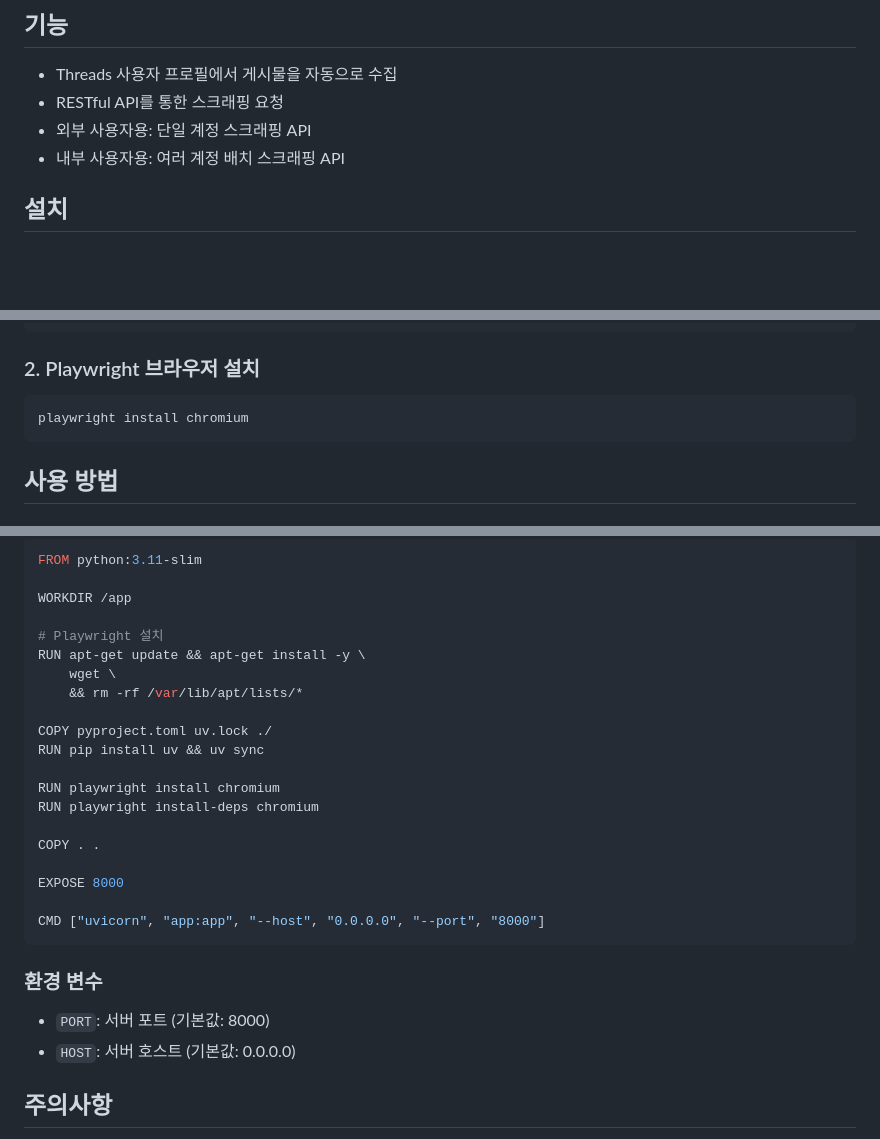
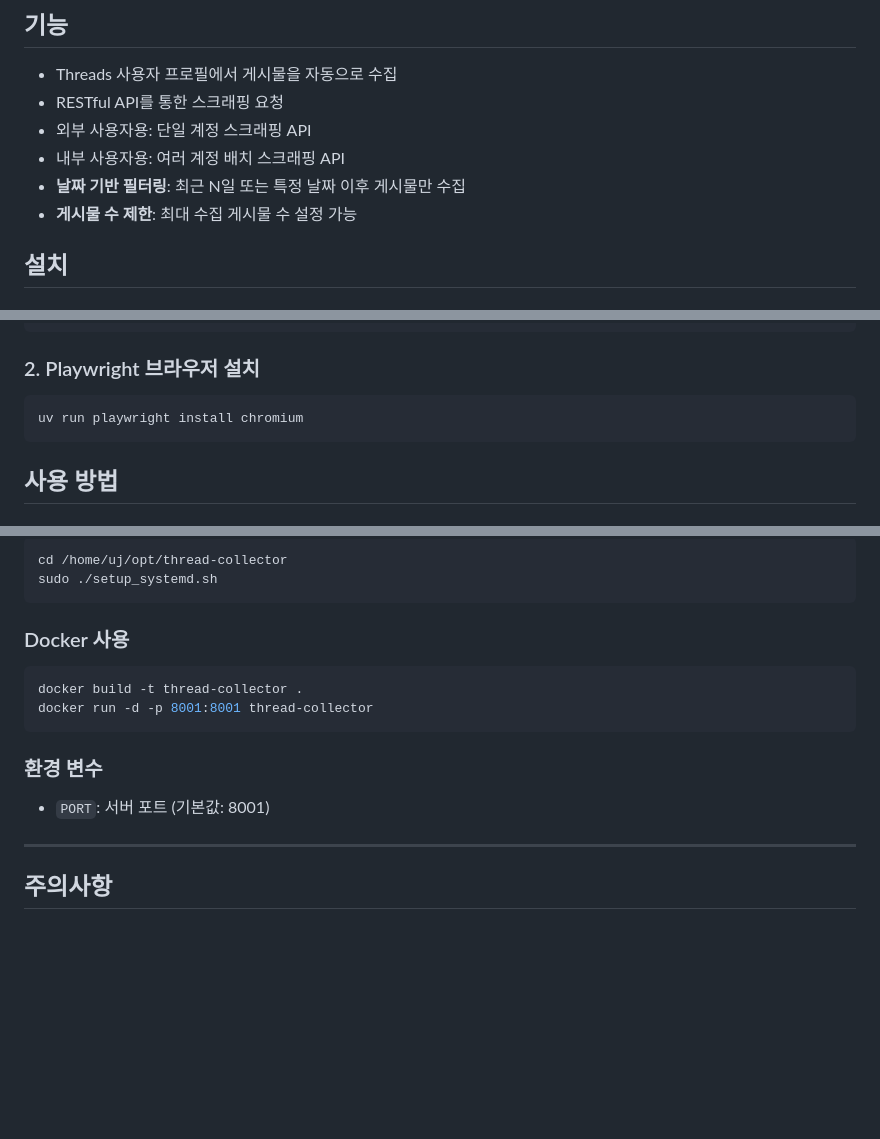
Before and after one commit to bearjun05/thread-collector, a Markdown page: README.md, 3 parts joined by grey strips. GitHub-like rendering; blank space fills up the shorter version.

````diff
--- a/README.md
+++ b/README.md
@@ -8,6 +8,8 @@ Threads 프로필의 게시물을 스크래핑하는 API 서버입니다.
 - RESTful API를 통한 스크래핑 요청
 - 외부 사용자용: 단일 계정 스크래핑 API
 - 내부 사용자용: 여러 계정 배치 스크래핑 API
+- **날짜 기반 필터링**: 최근 N일 또는 특정 날짜 이후 게시물만 수집
+- **게시물 수 제한**: 최대 수집 게시물 수 설정 가능
 
 ## 설치
 
@@ -26,7 +28,7 @@ pip install -e .
 ### 2. Playwright 브라우저 설치
 
 ```bash
-playwright install chromium
+uv run playwright install chromium
 ```
 
 ## 사용 방법
@@ -196,31 +255,21 @@ THREADS_USERNAME_TARGET=zuck python main.py
 
-```dockerfile
-FROM python:3.11-slim
+```bash
+cd /home/uj/opt/thread-collector
+sudo ./setup_systemd.sh
+```
 
-WORKDIR /app
+### Docker 사용
 
-# Playwright 설치
-RUN apt-get update && apt-get install -y \
-    wget \
-    && rm -rf /var/lib/apt/lists/*
-
-COPY pyproject.toml uv.lock ./
-RUN pip install uv && uv sync
-
-RUN playwright install chromium
-RUN playwright install-deps chromium
-
-COPY . .
-
-EXPOSE 8000
-
-CMD ["uvicorn", "app:app", "--host", "0.0.0.0", "--port", "8000"]
+```bash
+docker build -t thread-collector .
+docker run -d -p 8001:8001 thread-collector
 ```
 
 ### 환경 변수
 
-- `PORT`: 서버 포트 (기본값: 8000)
-- `HOST`: 서버 호스트 (기본값: 0.0.0.0)
+- `PORT`: 서버 포트 (기본값: 8001)
+
+---
 
 ## 주의사항
 
````
Also changed, not shown: other parts of README.md (+115 -61 lines).
